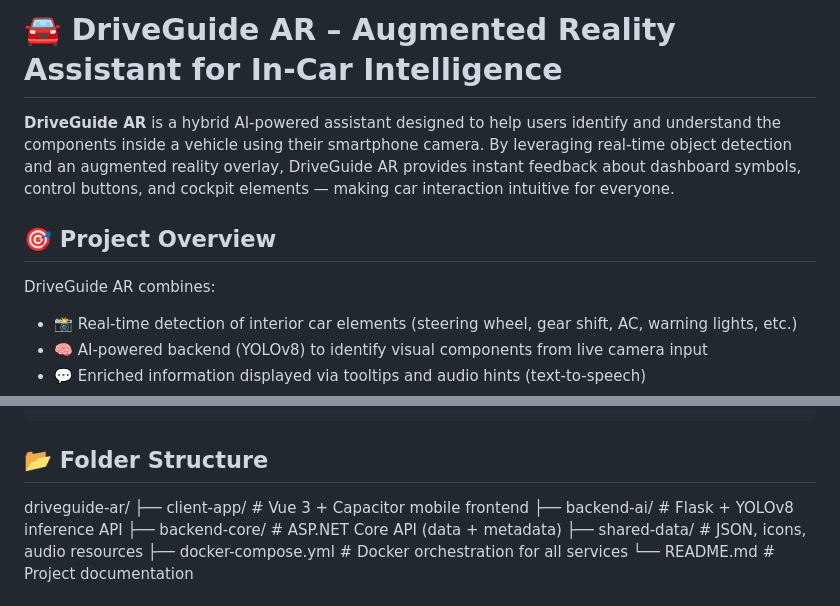
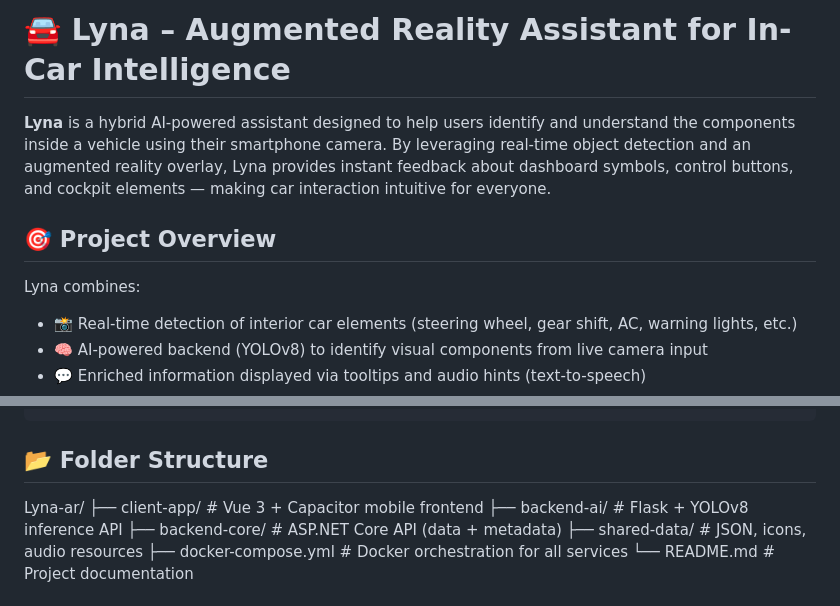
Before and after one commit to VirgileDjimgou/Lyna, a Markdown page: README.md, 2 parts joined by grey strips. GitHub-like rendering.

```diff
--- a/README.md
+++ b/README.md
@@ -1,11 +1,11 @@
-# 🚘 DriveGuide AR – Augmented Reality Assistant for In-Car Intelligence
+# 🚘 Lyna – Augmented Reality Assistant for In-Car Intelligence
 
-**DriveGuide AR** is a hybrid AI-powered assistant designed to help users identify and understand the components inside a vehicle using their smartphone camera. By leveraging real-time object detection and an augmented reality overlay, DriveGuide AR provides instant feedback about dashboard symbols, control buttons, and cockpit elements — making car interaction intuitive for everyone.
+**Lyna** is a hybrid AI-powered assistant designed to help users identify and understand the components inside a vehicle using their smartphone camera. By leveraging real-time object detection and an augmented reality overlay, Lyna provides instant feedback about dashboard symbols, control buttons, and cockpit elements — making car interaction intuitive for everyone.
 
 
 ## 🎯 Project Overview
 
-DriveGuide AR combines:
+Lyna combines:
 
 - 📸 Real-time detection of interior car elements (steering wheel, gear shift, AC, warning lights, etc.)
 - 🧠 AI-powered backend (YOLOv8) to identify visual components from live camera input
@@ -66,7 +66,7 @@ DriveGuide AR combines:
 
 ## 📂 Folder Structure
 
-driveguide-ar/
+Lyna-ar/
 ├── client-app/           # Vue 3 + Capacitor mobile frontend
 ├── backend-ai/           # Flask + YOLOv8 inference API
 ├── backend-core/         # ASP.NET Core API (data + metadata)
```
